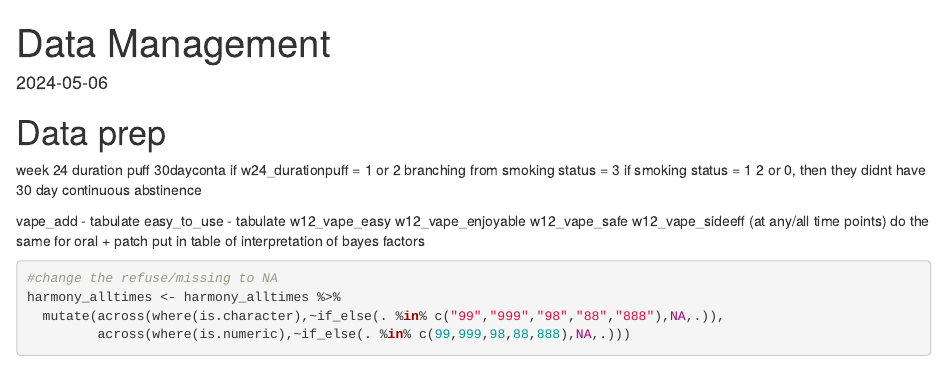
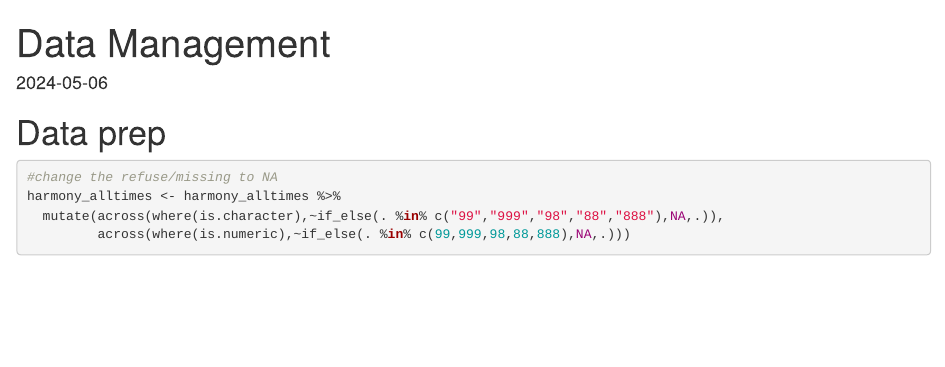
Before and after one commit to hmriau/HARMONY, an R Markdown document (01_DataManagement.Rmd): the page in a window 1100 px wide, from its top. Rendered offline with R 4.5, knitr and Pandoc, with nearby package versions; some code elsewhere in the file could not run offline.

Commit message:
Update 01_DataManagement.Rmd

````diff
--- a/01_DataManagement.Rmd
+++ b/01_DataManagement.Rmd
@@ -13,20 +13,7 @@ harmony_co <- readRDS(here("Data","harmony_co.RDS"))
 
 # Data prep
 
-week 24 duration puff
-30dayconta if w24_durationpuff = 1 or 2
-branching from smoking status = 3
-if smoking status = 1 2 or 0, then they didnt have 30 day continuous abstinence
 
-vape_add - tabulate
-easy_to_use - tabulate
-w12_vape_easy
-w12_vape_enjoyable
-w12_vape_safe
-w12_vape_sideeff
-(at any/all time points)
-do the same for oral + patch
-put in table of interpretation of bayes factors
 ```{r}
 #change the refuse/missing to NA
 harmony_alltimes <- harmony_alltimes %>%
````
